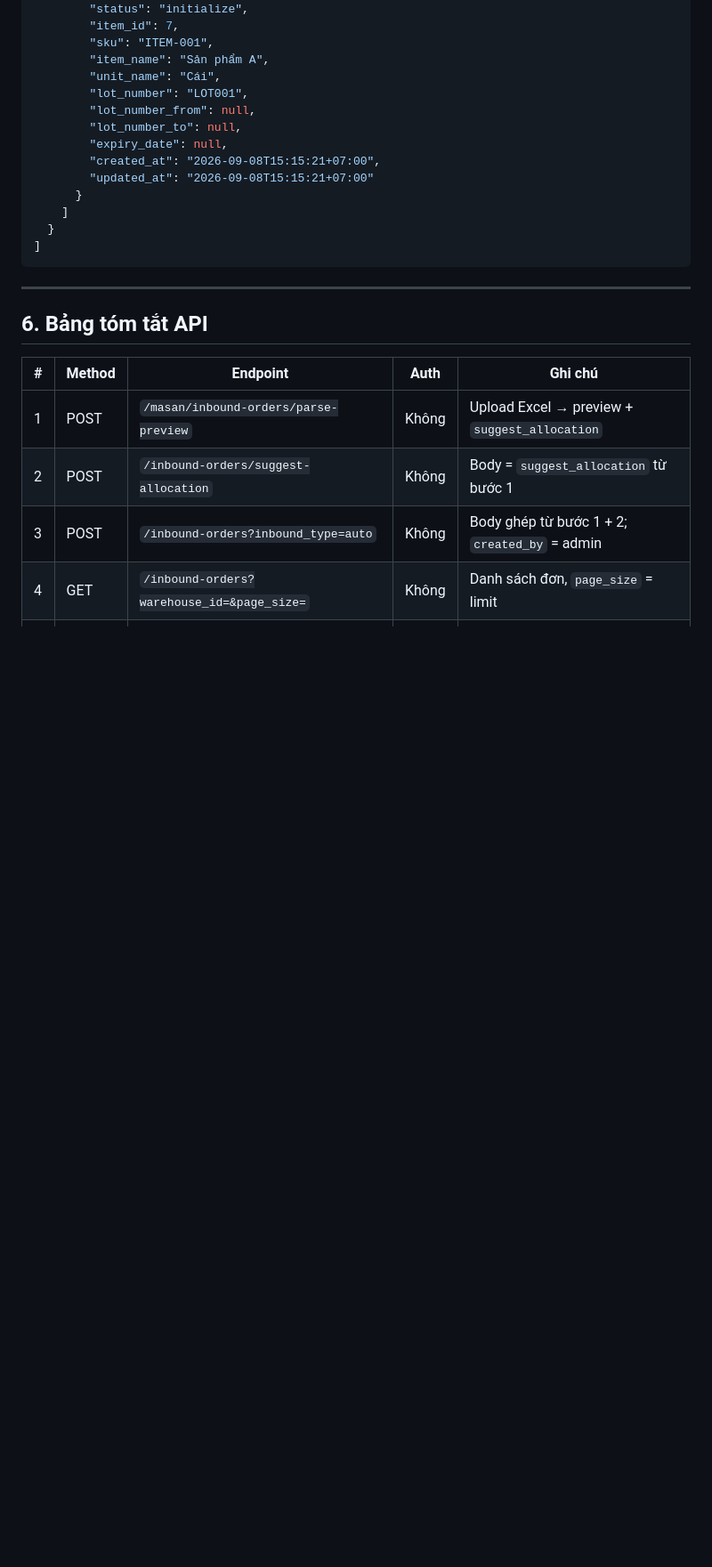
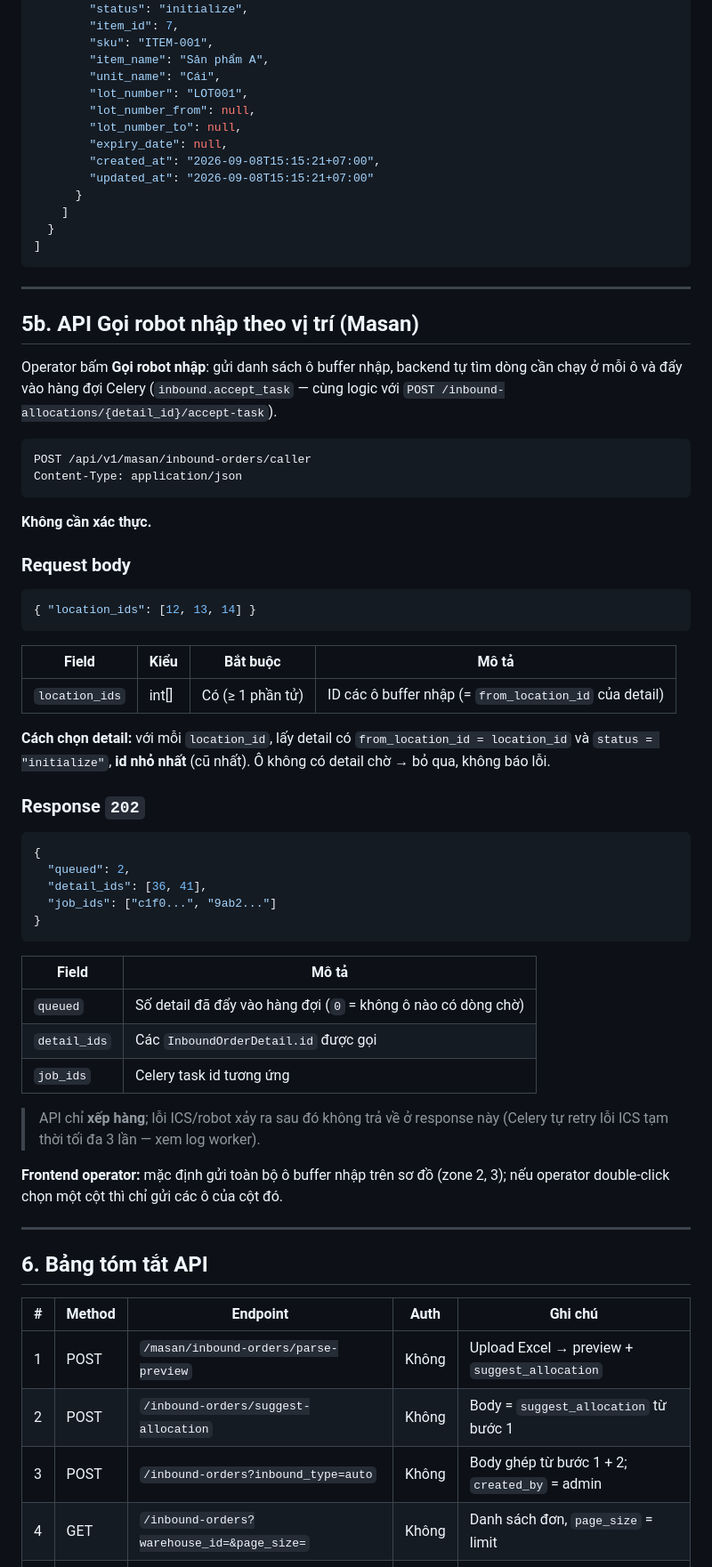
Before and after one commit to ThuyenTruongHau/Supra_WMS, a Markdown page: DOCS/masan-inbound-api.md, the part around one of its changes. Shown at 89% size. Rendered like a GitHub page; blank space fills up the shorter version.

Commit message:
udpate docs có caller cho lần sau làm

````diff
--- a/DOCS/masan-inbound-api.md
+++ b/DOCS/masan-inbound-api.md
@@ -537,6 +537,51 @@ curl -X GET "http://localhost:8001/api/v1/masan/inbound-orders/36/details?item_i
 
 ---
 
+## 5b. API Gọi robot nhập theo vị trí (Masan)
+
+Operator bấm **Gọi robot nhập**: gửi danh sách ô buffer nhập, backend tự tìm dòng cần chạy ở mỗi ô và đẩy vào hàng đợi Celery (`inbound.accept_task` — cùng logic với `POST /inbound-allocations/{detail_id}/accept-task`).
+
+```http
+POST /api/v1/masan/inbound-orders/caller
+Content-Type: application/json
+```
+
+**Không cần xác thực.**
+
+### Request body
+
+```json
+{ "location_ids": [12, 13, 14] }
+```
+
+| Field | Kiểu | Bắt buộc | Mô tả |
+|-------|------|----------|-------|
+| `location_ids` | int[] | Có (≥ 1 phần tử) | ID các ô buffer nhập (= `from_location_id` của detail) |
+
+**Cách chọn detail:** với mỗi `location_id`, lấy detail có `from_location_id = location_id` và `status = "initialize"`, **id nhỏ nhất** (cũ nhất). Ô không có detail chờ → bỏ qua, không báo lỗi.
+
+### Response `202`
+
+```json
+{
+  "queued": 2,
+  "detail_ids": [36, 41],
+  "job_ids": ["c1f0...", "9ab2..."]
+}
+```
+
+| Field | Mô tả |
+|-------|-------|
+| `queued` | Số detail đã đẩy vào hàng đợi (`0` = không ô nào có dòng chờ) |
+| `detail_ids` | Các `InboundOrderDetail.id` được gọi |
+| `job_ids` | Celery task id tương ứng |
+
+> API chỉ **xếp hàng**; lỗi ICS/robot xảy ra sau đó không trả về ở response này (Celery tự retry lỗi ICS tạm thời tối đa 3 lần — xem log worker).
+
+**Frontend operator:** mặc định gửi toàn bộ ô buffer nhập trên sơ đồ (zone 2, 3); nếu operator double-click chọn một cột thì chỉ gửi các ô của cột đó.
+
+---
+
 ## 6. Bảng tóm tắt API
 
 | # | Method | Endpoint | Auth | Ghi chú |
````
Also changed, not shown: other parts of DOCS/masan-inbound-api.md (+2 -0 lines).
